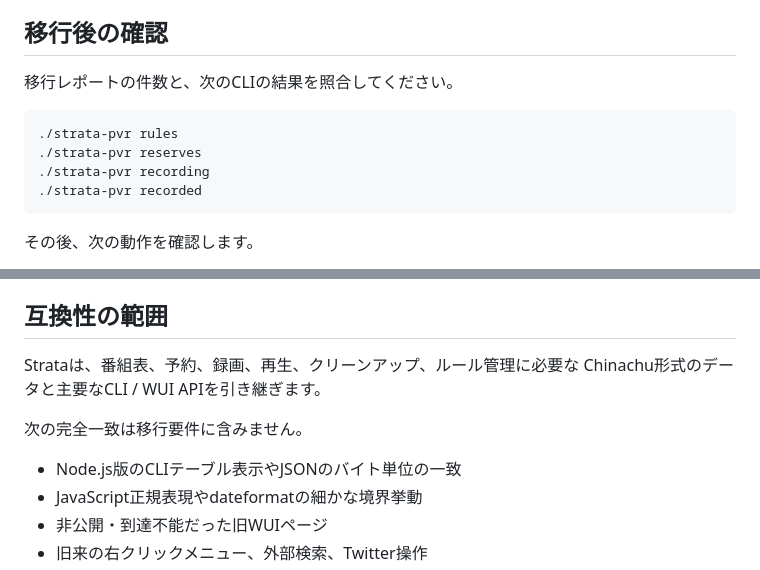
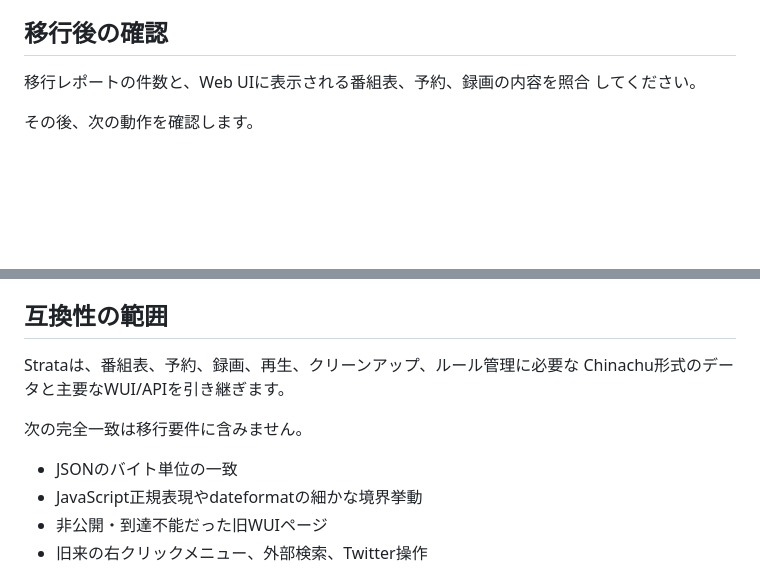
Before and after one commit to AoiKagase/Strata-PVR, a Markdown page: MIGRATION_COMPATIBILITY.md, 2 parts joined by grey strips. GitHub-like rendering; blank space fills up the shorter version.

````diff
--- a/MIGRATION_COMPATIBILITY.md
+++ b/MIGRATION_COMPATIBILITY.md
@@ -99,14 +99,8 @@ systemdやコンテナランタイムなどのサービス管理側で設定し
 
 ## 移行後の確認
 
-移行レポートの件数と、次のCLIの結果を照合してください。
-
-```sh
-./strata-pvr rules
-./strata-pvr reserves
-./strata-pvr recording
-./strata-pvr recorded
-```
+移行レポートの件数と、Web UIに表示される番組表、予約、録画の内容を照合
+してください。
 
 その後、次の動作を確認します。
 
@@ -133,11 +127,11 @@ Strata側の復旧では停止中に `data/` ディレクトリ全体をバッ
 ## 互換性の範囲
 
 Strataは、番組表、予約、録画、再生、クリーンアップ、ルール管理に必要な
-Chinachu形式のデータと主要なCLI / WUI APIを引き継ぎます。
+Chinachu形式のデータと主要なWUI/APIを引き継ぎます。
 
 次の完全一致は移行要件に含みません。
 
-- Node.js版のCLIテーブル表示やJSONのバイト単位の一致
+- JSONのバイト単位の一致
 - JavaScript正規表現やdateformatの細かな境界挙動
 - 非公開・到達不能だった旧WUIページ
 - 旧来の右クリックメニュー、外部検索、Twitter操作
````
Also changed, not shown: README.md (+2 -45 lines).
